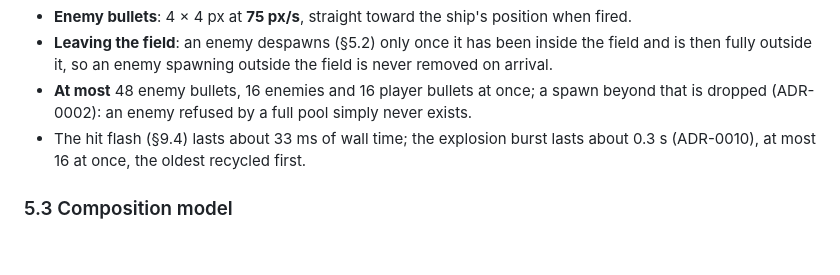
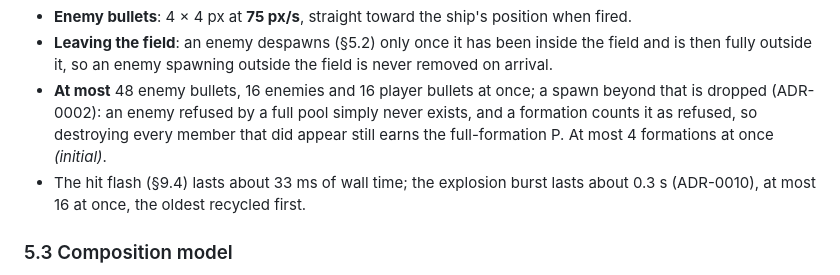
Before and after one commit to benoit-bremaud/retro-shmup, a Markdown page: docs/design/game-design-document.md, the part around the change. Rendered like a GitHub page; blank space fills up the shorter version.

Commit message:
docs(design): formations count members refused by a full pool
A formation is acquired when its rank 0 is due and counts refused
members, so it always resolves and the player still earns the P by
destroying every member that appeared. Four formations at most.

Refs #12

Co-Authored-By: Claude Opus 5.5 <noreply@anthropic.com>

```diff
--- a/docs/design/game-design-document.md
+++ b/docs/design/game-design-document.md
@@ -294,7 +294,9 @@ the player's tiny hitbox already carries the fairness (§4.1).
 - **Leaving the field**: an enemy despawns (§5.2) only once it has been inside the field and is
   then fully outside it, so an enemy spawning outside the field is never removed on arrival.
 - **At most** 48 enemy bullets, 16 enemies and 16 player bullets at once; a spawn beyond that is
-  dropped (ADR-0002): an enemy refused by a full pool simply never exists.
+  dropped (ADR-0002): an enemy refused by a full pool simply never exists, and a formation counts
+  it as refused, so destroying every member that did appear still earns the full-formation P.
+  At most 4 formations at once *(initial)*.
 - The hit flash (§9.4) lasts about 33 ms of wall time; the explosion burst lasts about 0.3 s
   (ADR-0010), at most 16 at once, the oldest recycled first.
 
```
Also changed, not shown: 1 other file.
